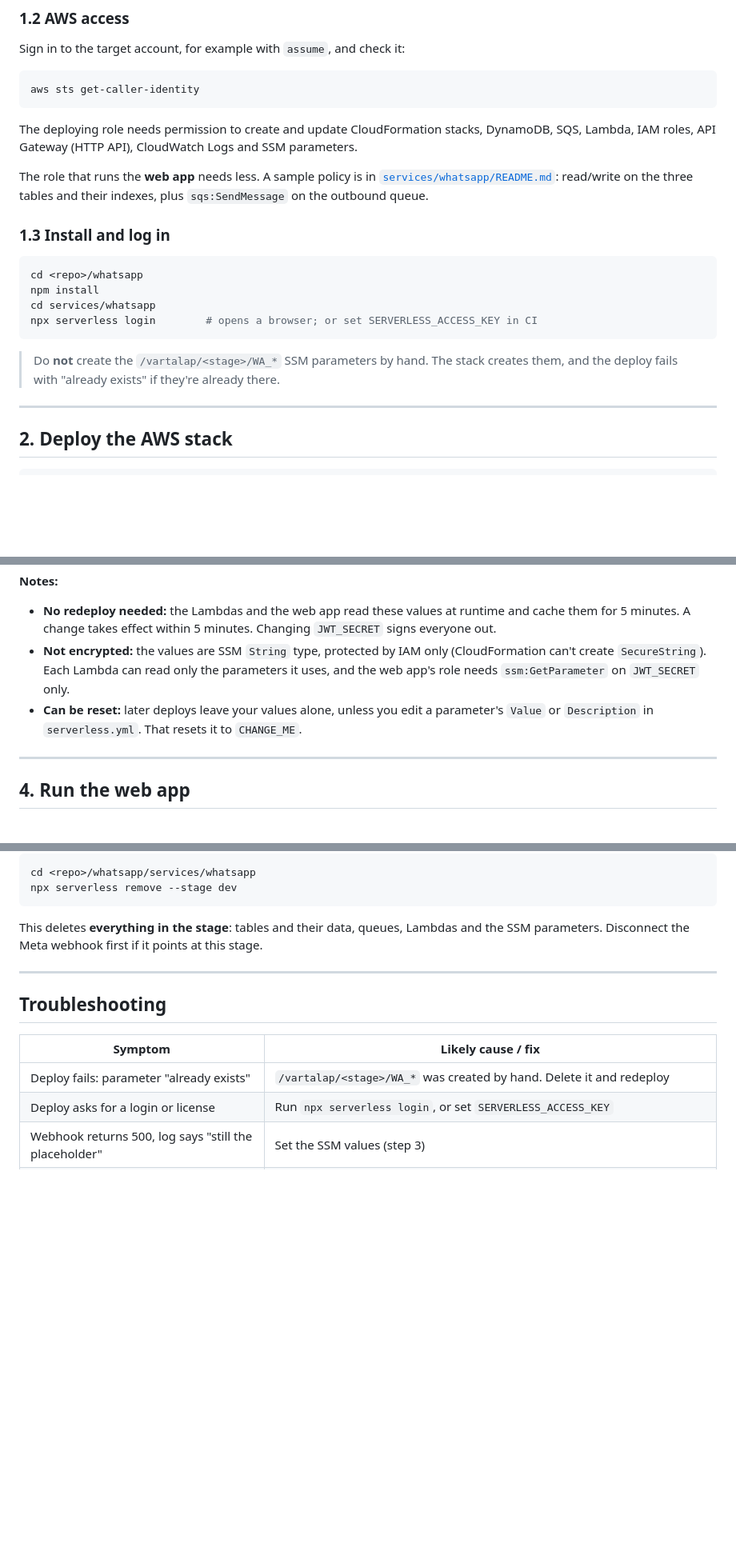
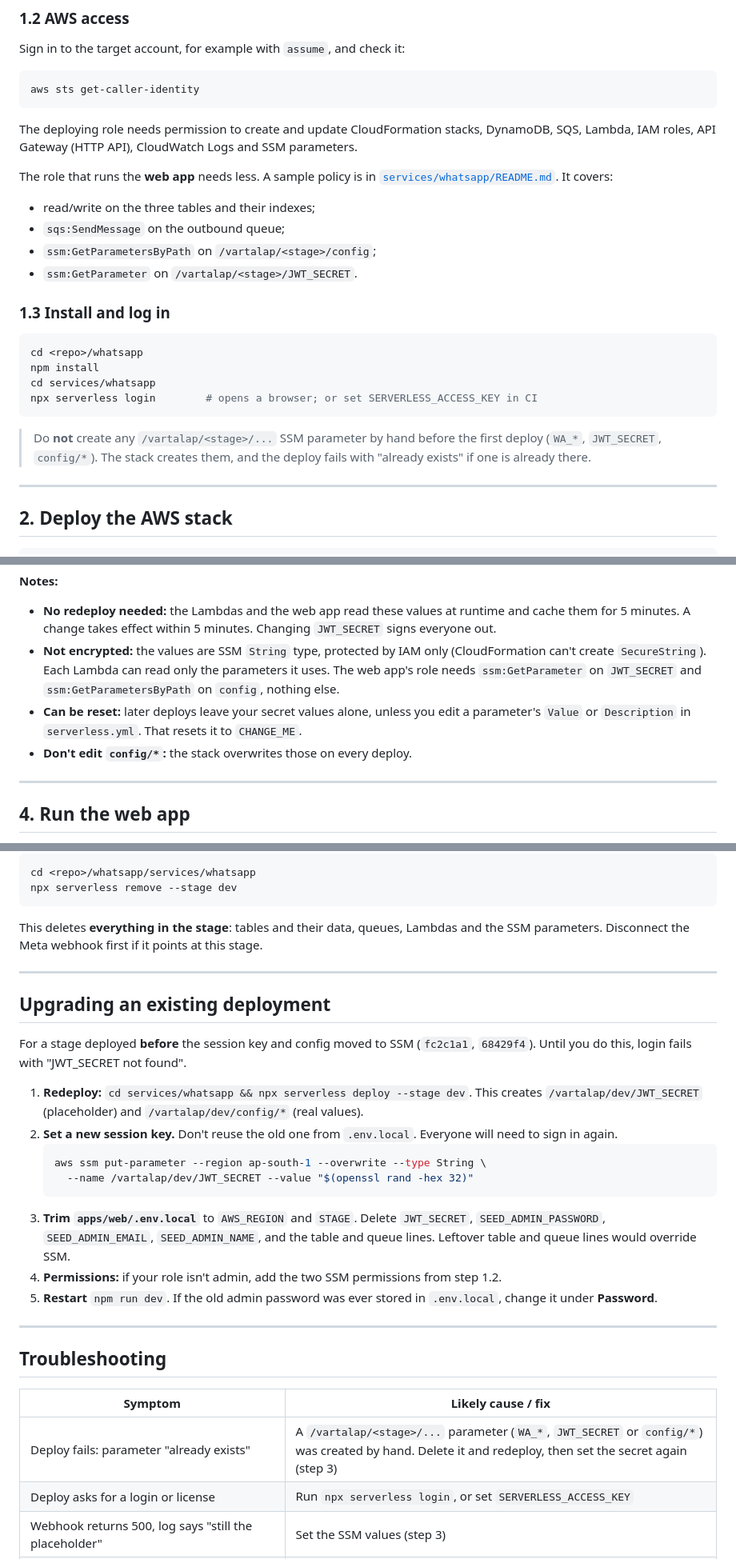
Before and after one commit to anubhav-kumar/super-codes, a Markdown page: docs/deployment.md, 3 parts joined by grey strips. Shown at 80% size. GitHub-like rendering; blank space fills up the shorter version.

Commit message:
Update deployment guide for SSM config and session key
Covers SSM config/secrets in the overview, web-app IAM, outputs, an
upgrade path for stages deployed before the change, and troubleshooting
for the JWT_SECRET not-found error.

Co-Authored-By: Claude Opus 5.5 <noreply@anthropic.com>

````diff
--- a/docs/deployment.md
+++ b/docs/deployment.md
@@ -32,7 +35,11 @@ aws sts get-caller-identity
 ```
 The deploying role needs permission to create and update CloudFormation stacks, DynamoDB, SQS, Lambda, IAM roles, API Gateway (HTTP API), CloudWatch Logs and SSM parameters.
 
-The role that runs the **web app** needs less. A sample policy is in [`services/whatsapp/README.md`](../services/whatsapp/README.md#iam-for-the-local-nextjs-app): read/write on the three tables and their indexes, plus `sqs:SendMessage` on the outbound queue.
+The role that runs the **web app** needs less. A sample policy is in [`services/whatsapp/README.md`](../services/whatsapp/README.md#iam-for-the-local-nextjs-app). It covers:
+- read/write on the three tables and their indexes;
+- `sqs:SendMessage` on the outbound queue;
+- `ssm:GetParametersByPath` on `/vartalap/<stage>/config`;
+- `ssm:GetParameter` on `/vartalap/<stage>/JWT_SECRET`.
 
 ### 1.3 Install and log in
 ```bash
@@ -42,7 +49,7 @@ cd services/whatsapp
 npx serverless login        # opens a browser; or set SERVERLESS_ACCESS_KEY in CI
 ```
 
-> Do **not** create the `/vartalap/<stage>/WA_*` SSM parameters by hand. The stack creates them, and the deploy fails with "already exists" if they're already there.
+> Do **not** create any `/vartalap/<stage>/...` SSM parameter by hand before the first deploy (`WA_*`, `JWT_SECRET`, `config/*`). The stack creates them, and the deploy fails with "already exists" if one is already there.
 
 ---
 
@@ -101,8 +108,9 @@ put JWT_SECRET         "$(openssl rand -hex 32)"
 
 **Notes:**
 - **No redeploy needed:** the Lambdas and the web app read these values at runtime and cache them for 5 minutes. A change takes effect within 5 minutes. Changing `JWT_SECRET` signs everyone out.
-- **Not encrypted:** the values are SSM `String` type, protected by IAM only (CloudFormation can't create `SecureString`). Each Lambda can read only the parameters it uses, and the web app's role needs `ssm:GetParameter` on `JWT_SECRET` only.
-- **Can be reset:** later deploys leave your values alone, unless you edit a parameter's `Value` or `Description` in `serverless.yml`. That resets it to `CHANGE_ME`.
+- **Not encrypted:** the values are SSM `String` type, protected by IAM only (CloudFormation can't create `SecureString`). Each Lambda can read only the parameters it uses. The web app's role needs `ssm:GetParameter` on `JWT_SECRET` and `ssm:GetParametersByPath` on `config`, nothing else.
+- **Can be reset:** later deploys leave your secret values alone, unless you edit a parameter's `Value` or `Description` in `serverless.yml`. That resets it to `CHANGE_ME`.
+- **Don't edit `config/*`:** the stack overwrites those on every deploy.
 
 ---
 
@@ -199,11 +207,26 @@ This deletes **everything in the stage**: tables and their data, queues, Lambdas
 
 ---
 
+## Upgrading an existing deployment
+For a stage deployed **before** the session key and config moved to SSM (`fc2c1a1`, `68429f4`). Until you do this, login fails with "JWT_SECRET not found".
+
+1. **Redeploy:** `cd services/whatsapp && npx serverless deploy --stage dev`. This creates `/vartalap/dev/JWT_SECRET` (placeholder) and `/vartalap/dev/config/*` (real values).
+2. **Set a new session key.** Don't reuse the old one from `.env.local`. Everyone will need to sign in again.
+   ```bash
+   aws ssm put-parameter --region ap-south-1 --overwrite --type String \
+     --name /vartalap/dev/JWT_SECRET --value "$(openssl rand -hex 32)"
+   ```
+3. **Trim `apps/web/.env.local`** to `AWS_REGION` and `STAGE`. Delete `JWT_SECRET`, `SEED_ADMIN_PASSWORD`, `SEED_ADMIN_EMAIL`, `SEED_ADMIN_NAME`, and the table and queue lines. Leftover table and queue lines would override SSM.
+4. **Permissions:** if your role isn't admin, add the two SSM permissions from step 1.2.
+5. **Restart** `npm run dev`. If the old admin password was ever stored in `.env.local`, change it under **Password**.
+
+---
+
 ## Troubleshooting
 
 | Symptom | Likely cause / fix |
 |---|---|
-| Deploy fails: parameter "already exists" | `/vartalap/<stage>/WA_*` was created by hand. Delete it and redeploy |
+| Deploy fails: parameter "already exists" | A `/vartalap/<stage>/...` parameter (`WA_*`, `JWT_SECRET` or `config/*`) was created by hand. Delete it and redeploy, then set the secret again (step 3) |
 | Deploy asks for a login or license | Run `npx serverless login`, or set `SERVERLESS_ACCESS_KEY` |
 | Webhook returns 500, log says "still the placeholder" | Set the SSM values (step 3) |
 | Meta "Verify and save" fails | The verify token doesn't match `WA_VERIFY_TOKEN`, or the URL isn't `WebhookUrl` |
````
Also changed, not shown: other parts of docs/deployment.md (+10 -6 lines).
